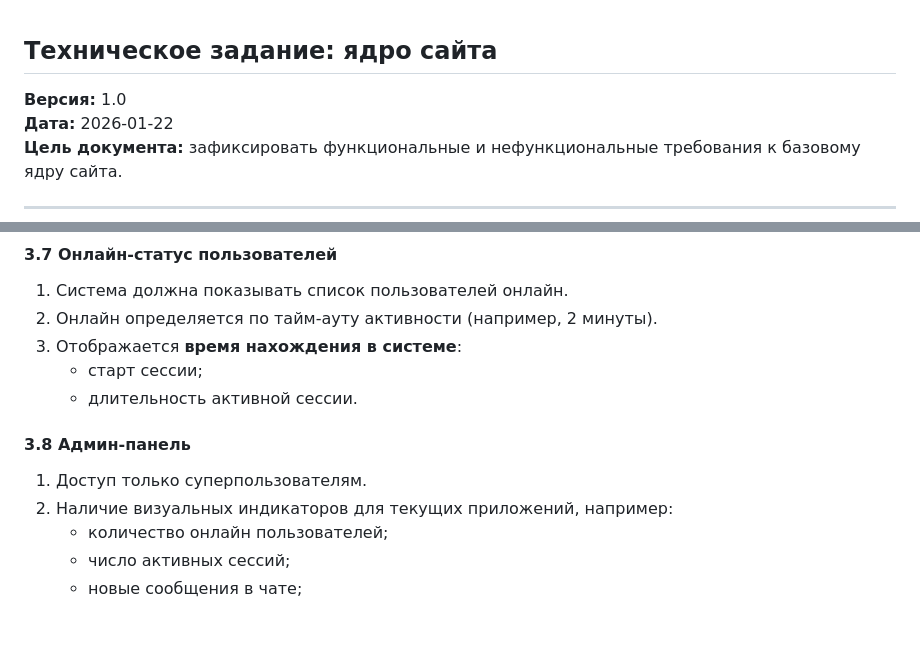
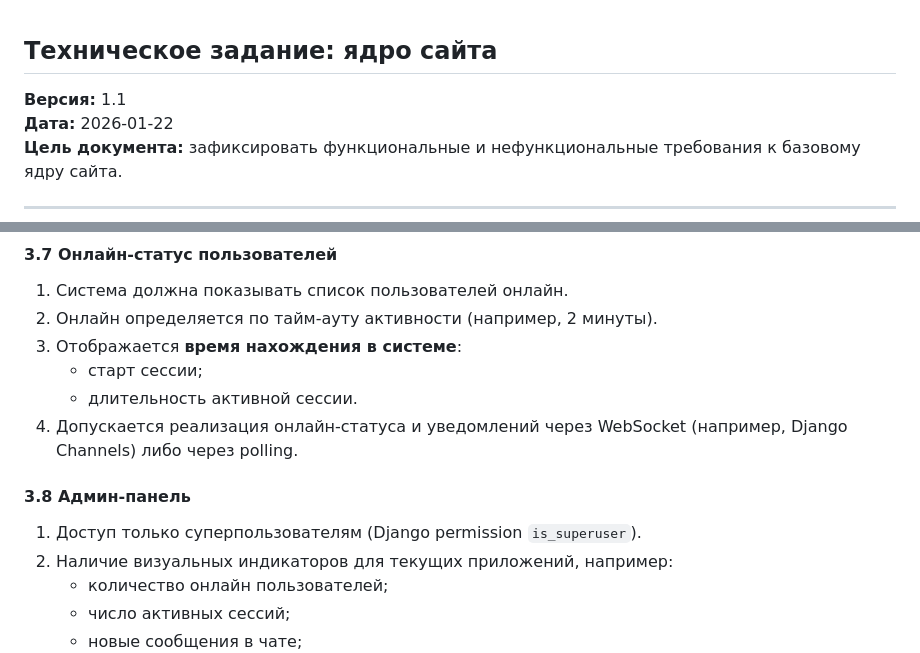
Before and after one commit to romdomdom22882/Distance_AviaMechLab, a Markdown page: TECHNICAL_SPECIFICATION.md, 2 parts joined by grey strips. GitHub-like rendering; blank space fills up the shorter version.

```diff
--- a/TECHNICAL_SPECIFICATION.md
+++ b/TECHNICAL_SPECIFICATION.md
@@ -1,6 +1,6 @@
 ## Техническое задание: ядро сайта
 
-**Версия:** 1.0
+**Версия:** 1.1
 **Дата:** 2026-01-22
 **Цель документа:** зафиксировать функциональные и нефункциональные требования
 к базовому ядру сайта.
@@ -115,9 +136,11 @@
 3. Отображается **время нахождения в системе**:
    - старт сессии;
    - длительность активной сессии.
+4. Допускается реализация онлайн-статуса и уведомлений через WebSocket
+   (например, Django Channels) либо через polling.
 
 #### 3.8 Админ-панель
-1. Доступ только суперпользователям.
+1. Доступ только суперпользователям (Django permission `is_superuser`).
 2. Наличие визуальных индикаторов для текущих приложений, например:
    - количество онлайн пользователей;
    - число активных сессий;
```
Also changed, not shown: other parts of TECHNICAL_SPECIFICATION.md (+26 -5 lines).
